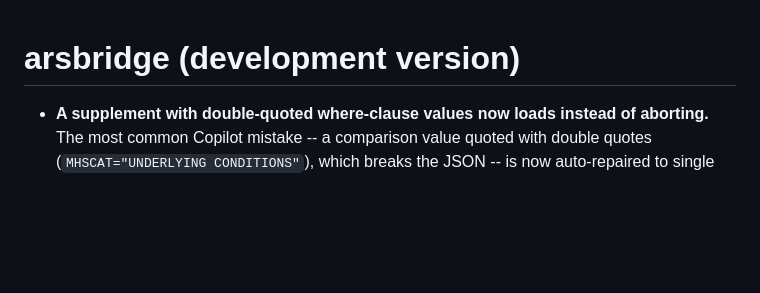
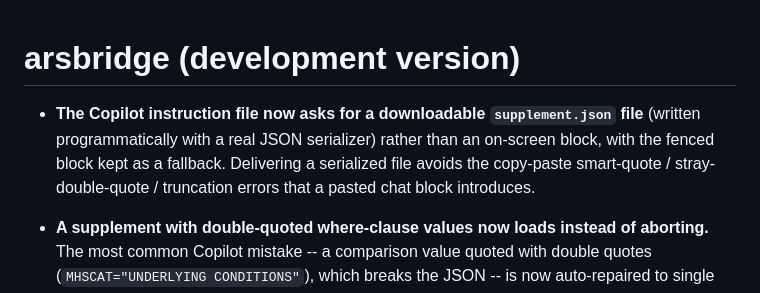
Before and after one commit to tavakohr/arsbridge, a Markdown page: NEWS.md, the part around the change. GitHub-like rendering; blank space fills up the shorter version.

```diff
--- a/NEWS.md
+++ b/NEWS.md
@@ -1,4 +1,10 @@
 # arsbridge (development version)
+
+* **The Copilot instruction file now asks for a downloadable `supplement.json`
+  file** (written programmatically with a real JSON serializer) rather than an
+  on-screen block, with the fenced block kept as a fallback. Delivering a
+  serialized file avoids the copy-paste smart-quote / stray-double-quote /
+  truncation errors that a pasted chat block introduces.
 
 * **A supplement with double-quoted where-clause values now loads instead of
   aborting.** The most common Copilot mistake -- a comparison value quoted with
```
Also changed, not shown: inst/copilot/arsbridge_copilot_instructions.md (+23 -6 lines).
